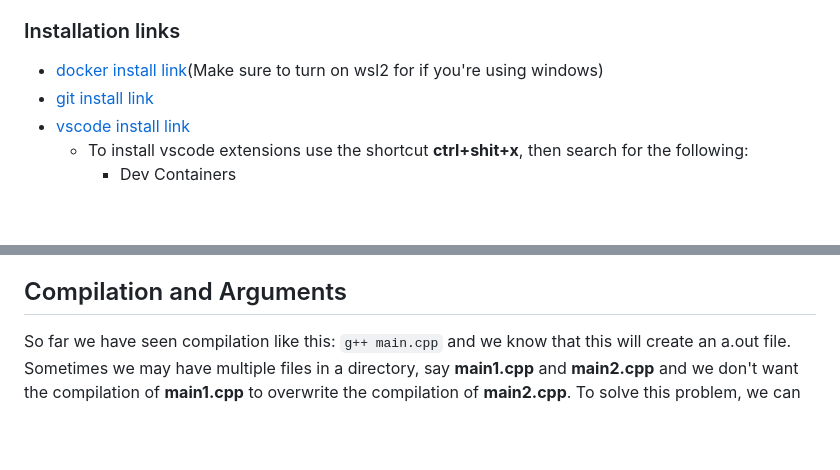
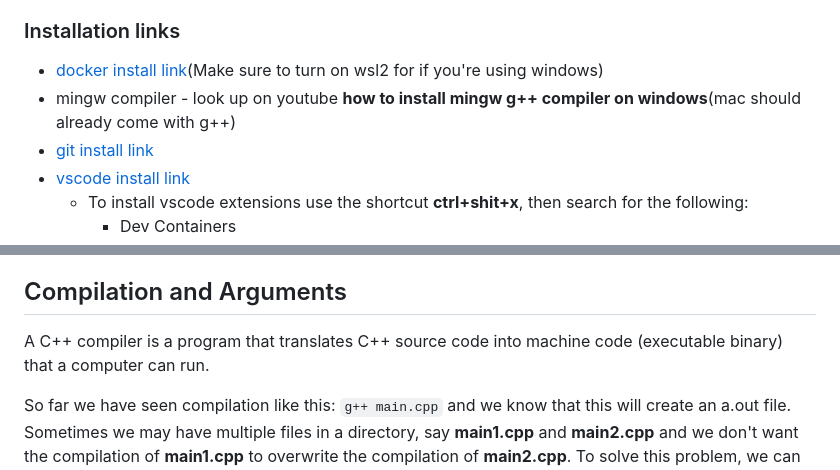
Before and after one commit to yamf225hi/ALGO_PROGRAMMING_MTH4300COPY, a Markdown page: class_notes/1_intro_c++_programming/readme.md, 2 parts joined by grey strips. GitHub-like rendering; blank space fills up the shorter version.

Commit message:
quick update to readme notes 1

````diff
--- a/class_notes/1_intro_c++_programming/readme.md
+++ b/class_notes/1_intro_c++_programming/readme.md
@@ -84,6 +84,7 @@ The simplest method to download the g++ compiler for any computer will be via do
 
 ### Installation links
 * [docker install link](https://docs.docker.com/engine/install/)(Make sure to turn on wsl2 for if you're using windows)
+* mingw compiler - look up on youtube **how to install mingw g++ compiler on windows**(mac should already come with g++)
 * [git install link](https://git-scm.com/downloads)
 * [vscode install link](https://code.visualstudio.com/download)
   * To install vscode extensions use the shortcut **ctrl+shit+x**, then search for the following:
@@ -116,6 +117,8 @@ When using git, sometimes you may want to code your own stuff in this repo, but
 
 
 ## Compilation and Arguments
+A C++ compiler is a program that translates C++ source code into machine code (executable binary) that a computer can run.
+
 So far we have seen compilation like this: ```g++ main.cpp``` and we know that this will create an a.out file. Sometimes we may have multiple files in a directory, say **main1.cpp** and **main2.cpp** and we don't want the compilation of **main1.cpp** to overwrite the compilation of **main2.cpp**. To solve this problem, we can simply just name the compilation of **main1.cpp** as  main1.out and **main1.cpp** as main2.out. To change the name of output executable file produced by g++ we use the `-o` flag. <br>
 **Example:**
 ```
````
